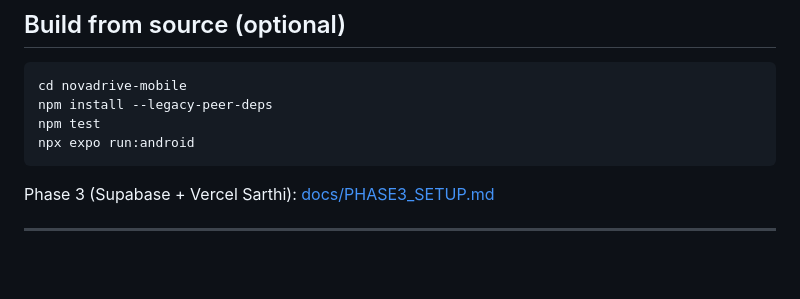
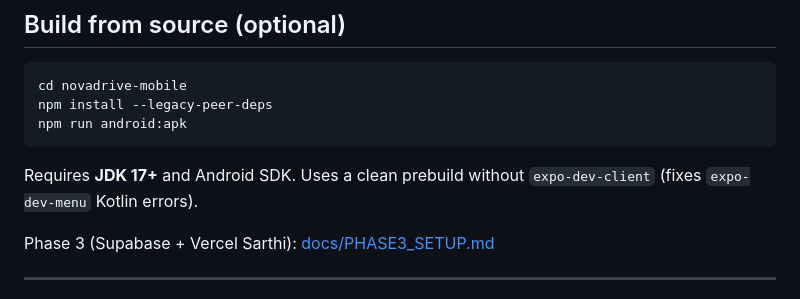
Before and after one commit to Stormynubee/novadrive, a Markdown page: JUDGE_START_HERE.md, the part around the change. Drawn GitHub-style; blank space fills up the shorter version.

Commit message:
docs: JUDGE_START_HERE points to npm run android:apk

````diff
--- a/JUDGE_START_HERE.md
+++ b/JUDGE_START_HERE.md
@@ -63,9 +63,10 @@ No Gradle or JDK required if you use the release APK.
 ```bash
 cd novadrive-mobile
 npm install --legacy-peer-deps
-npm test
-npx expo run:android
+npm run android:apk
 ```
+
+Requires **JDK 17+** and Android SDK. Uses a clean prebuild without `expo-dev-client` (fixes `expo-dev-menu` Kotlin errors).
 
 Phase 3 (Supabase + Vercel Sarthi): [docs/PHASE3_SETUP.md](docs/PHASE3_SETUP.md)
 
````
